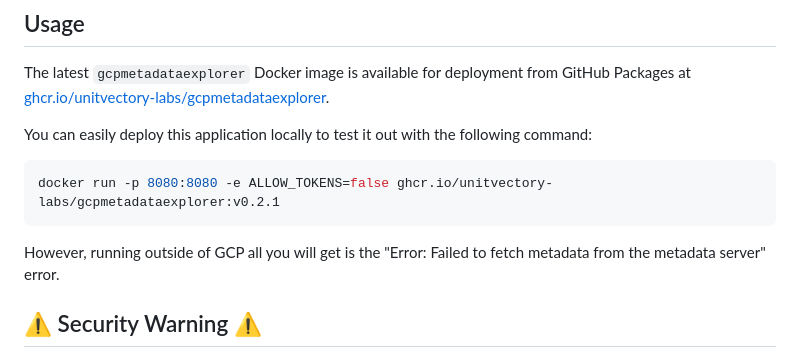
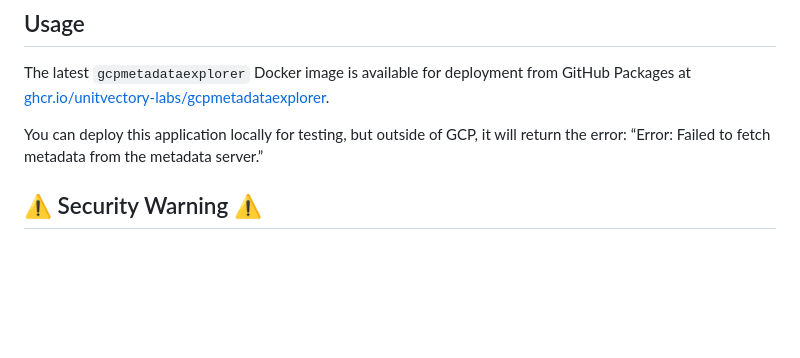
Before and after one commit to UnitVectorY-Labs/gcpmetadataexplorer, a Markdown page: README.md, the part around the change. Rendered like a GitHub page; blank space fills up the shorter version.

Commit message:
Update README.md removed link to the docker image

````diff
--- a/README.md
+++ b/README.md
@@ -18,13 +18,7 @@ The metadata server is also capable of returning both GCP access tokens and iden
 
 The latest `gcpmetadataexplorer` Docker image is available for deployment from GitHub Packages at [ghcr.io/unitvectory-labs/gcpmetadataexplorer](https://github.com/UnitVectorY-Labs/gcpmetadataexplorer/pkgs/container/gcpmetadataexplorer).
 
-You can easily deploy this application locally to test it out with the following command:
-
-```bash
-docker run -p 8080:8080 -e ALLOW_TOKENS=false ghcr.io/unitvectory-labs/gcpmetadataexplorer:v0.2.1
-```
-
-However, running outside of GCP all you will get is the "Error: Failed to fetch metadata from the metadata server" error.
+You can deploy this application locally for testing, but outside of GCP, it will return the error: “Error: Failed to fetch metadata from the metadata server.”
 
 ## ⚠️ Security Warning ⚠️
 
````
